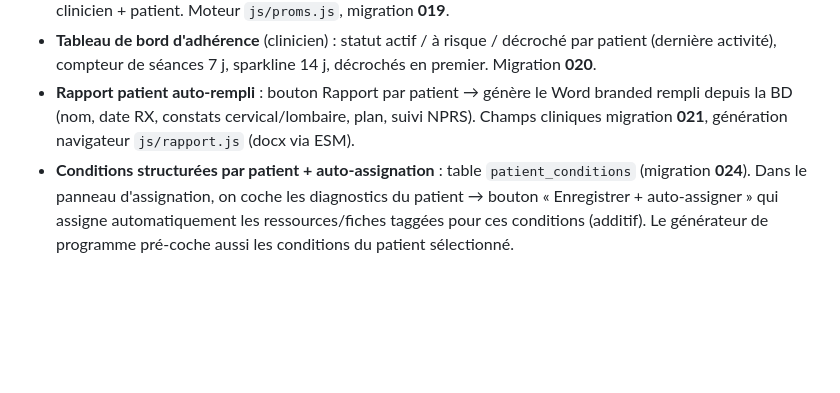
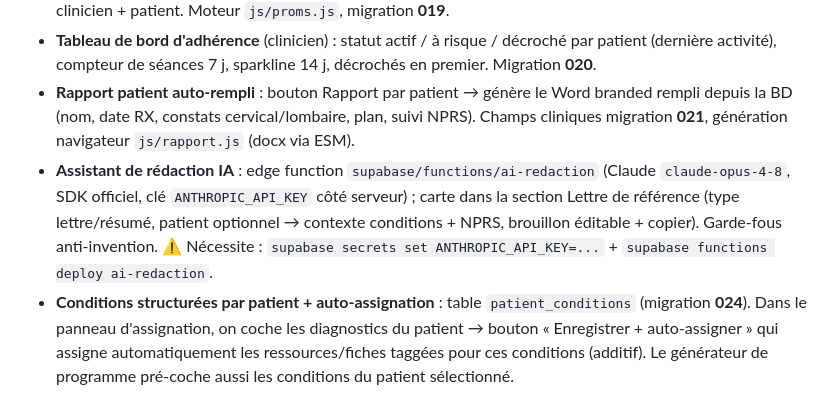
Before and after one commit to Neurodisk/neurodisk, a Markdown page: docs/resume-developpement.md, the part around the change. GitHub-like rendering; blank space fills up the shorter version.

Commit message:
Docs: marquer l'assistant de redaction IA comme livre
Co-Authored-By: Claude Opus 4.8 <noreply@anthropic.com>

```diff
--- a/docs/resume-developpement.md
+++ b/docs/resume-developpement.md
@@ -18,6 +18,7 @@ Résumé des travaux réalisés. Mis à jour au fil des sessions.
 - **PROMs (questionnaires validés)** : ODI, NDI, NPRS (douleur), PSFS + **courbe d'évolution** (seuil MCID), visibles clinicien + patient. Moteur `js/proms.js`, migration **019**.
 - **Tableau de bord d'adhérence** (clinicien) : statut actif / à risque / décroché par patient (dernière activité), compteur de séances 7 j, sparkline 14 j, décrochés en premier. Migration **020**.
 - **Rapport patient auto-rempli** : bouton Rapport par patient → génère le Word branded rempli depuis la BD (nom, date RX, constats cervical/lombaire, plan, suivi NPRS). Champs cliniques migration **021**, génération navigateur `js/rapport.js` (docx via ESM).
+- **Assistant de rédaction IA** : edge function `supabase/functions/ai-redaction` (Claude `claude-opus-4-8`, SDK officiel, clé `ANTHROPIC_API_KEY` côté serveur) ; carte dans la section Lettre de référence (type lettre/résumé, patient optionnel → contexte conditions + NPRS, brouillon éditable + copier). Garde-fous anti-invention. ⚠️ Nécessite : `supabase secrets set ANTHROPIC_API_KEY=...` + `supabase functions deploy ai-redaction`.
 - **Conditions structurées par patient + auto-assignation** : table `patient_conditions` (migration **024**). Dans le panneau d'assignation, on coche les diagnostics du patient → bouton « Enregistrer + auto-assigner » qui assigne automatiquement les ressources/fiches taggées pour ces conditions (additif). Le générateur de programme pré-coche aussi les conditions du patient sélectionné.
 - **Génération auto du programme depuis le diagnostic** : dans le builder de programme, cocher une OU plusieurs conditions (cases à cocher) propose **3-4 exercices de base** (exclut les avancés : pliométrie, mise en charge, retour au sport ; priorité mobilité/stabilisation/contrôle, variété de catégories) ; le clinicien ajuste et valide. Admin seul, aucune migration.
 - **Page Objectifs patient plus motivante** : anneau de progression circulaire, message d'encouragement adaptatif selon le %, couleurs + compteurs par horizon, état « atteint » mis en valeur (`library.js`, aucune migration).
```
Also changed, not shown: docs/idees-ameliorations.md (+1 -1 lines).
